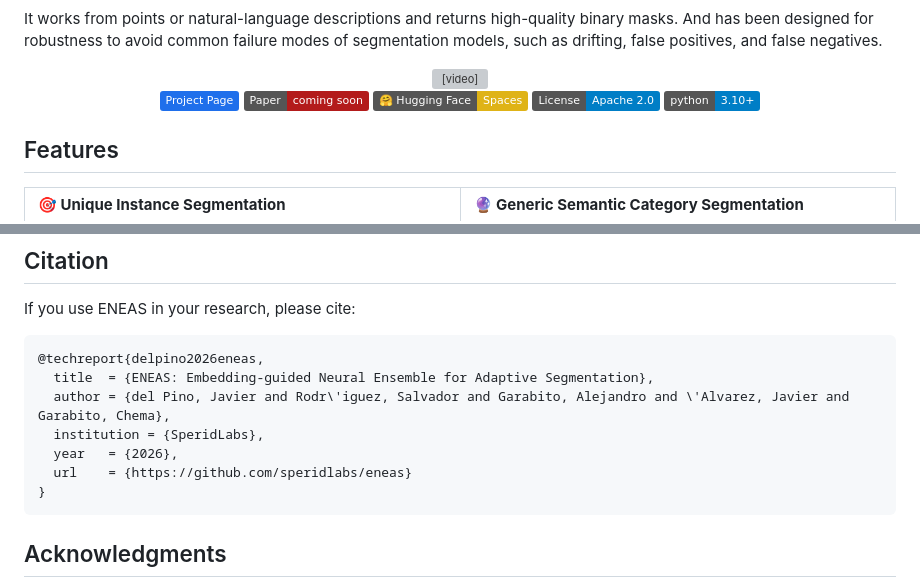
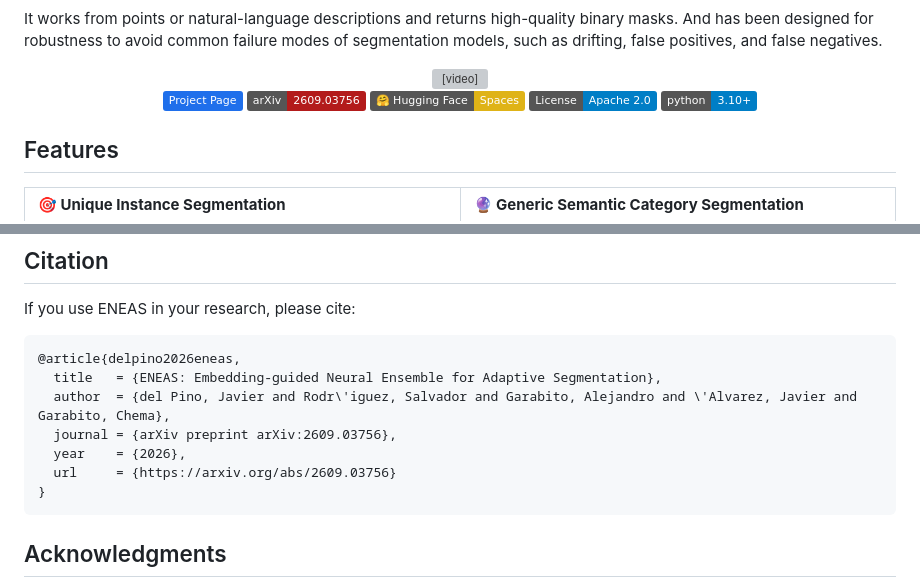
Before and after one commit to speridlabs/eneas, a Markdown page: README.md, 2 parts joined by grey strips. GitHub-like rendering; badges without logos; grey boxes are pictures that could not be loaded.

Commit message:
readme: link the arXiv paper

````diff
--- a/README.md
+++ b/README.md
@@ -14,7 +14,7 @@ It works from points or natural-language descriptions and returns high-quality b
 <div align="center">
 
 [![Project Page](https://img.shields.io/badge/Project_Page-1f6feb)](https://speridlabs.com/research/eneas)
-[![Paper](https://img.shields.io/badge/Paper-coming_soon-b31b1b)](#)
+[![arXiv](https://img.shields.io/badge/arXiv-2609.03756-b31b1b)](https://arxiv.org/abs/2609.03756)
 [![Hugging Face Spaces](https://img.shields.io/badge/%F0%9F%A4%97%20Hugging%20Face-Spaces-yellow)](https://huggingface.co/spaces/speridlabs/eneas)
 [![License](https://img.shields.io/badge/License-Apache%202.0-blue.svg)](https://opensource.org/licenses/Apache-2.0)
 [![Python 3.10+](https://img.shields.io/badge/python-3.10+-blue.svg)](https://www.python.org/downloads/)
@@ -519,12 +519,12 @@ ENEAS builds upon the SeC (Segment and Caption) model, which is also licensed un
 If you use ENEAS in your research, please cite:
 
 ```bibtex
-@techreport{delpino2026eneas,
-  title  = {ENEAS: Embedding-guided Neural Ensemble for Adaptive Segmentation},
-  author = {del Pino, Javier and Rodr\'iguez, Salvador and Garabito, Alejandro and \'Alvarez, Javier and Garabito, Chema},
-  institution = {SperidLabs},
-  year   = {2026},
-  url    = {https://github.com/speridlabs/eneas}
+@article{delpino2026eneas,
+  title   = {ENEAS: Embedding-guided Neural Ensemble for Adaptive Segmentation},
+  author  = {del Pino, Javier and Rodr\'iguez, Salvador and Garabito, Alejandro and \'Alvarez, Javier and Garabito, Chema},
+  journal = {arXiv preprint arXiv:2609.03756},
+  year    = {2026},
+  url     = {https://arxiv.org/abs/2609.03756}
 }
 ```
 
````
